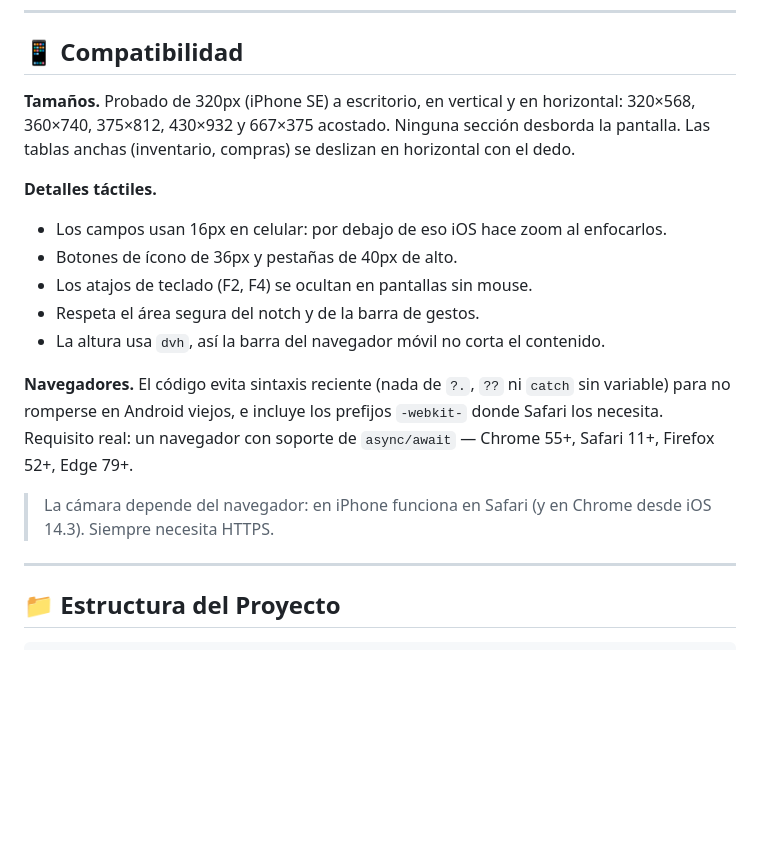
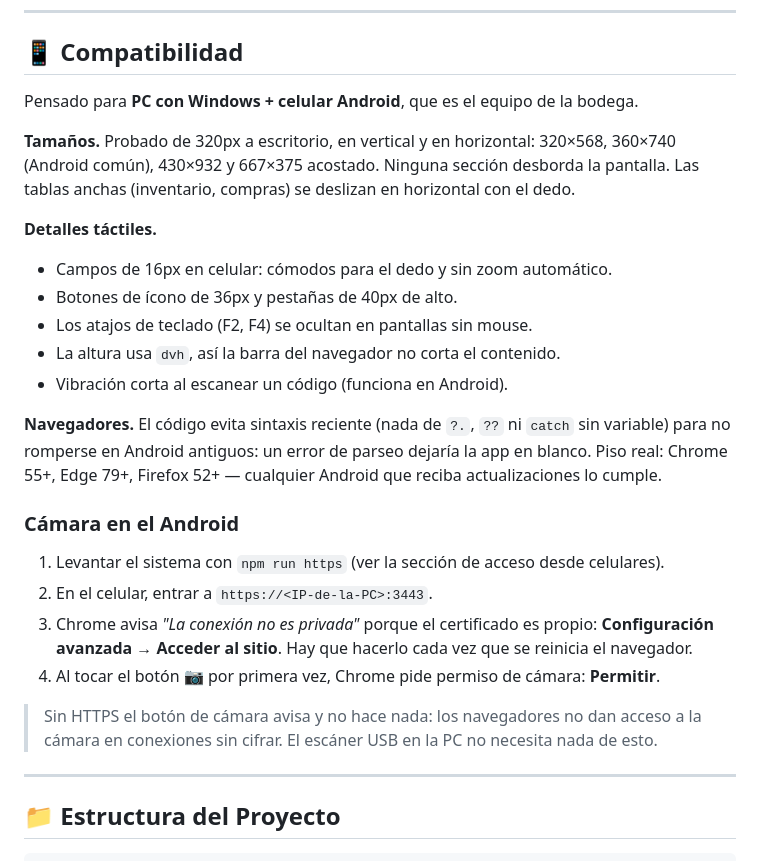
Before and after one commit to PK-251/Bodega, a Markdown page: README.md, the part around the change. Rendered like a GitHub page; blank space fills up the shorter version.

Commit message:
Documentar la compatibilidad real: Windows y Android
El equipo de la bodega es una PC con Windows y un celular Android,
no hay iPhone ni Mac. Se reescribió la sección para eso, con los
pasos concretos de la cámara en Chrome de Android: aceptar el aviso
del certificado propio y dar permiso de cámara.

Los ajustes de CSS para Safari se quedan: no estorban en Android y
no cuesta nada mantenerlos.

Co-Authored-By: Claude Opus 5 <noreply@anthropic.com>

```diff
--- a/README.md
+++ b/README.md
@@ -104,26 +104,38 @@ Registra la mercadería que entra a la bodega. Al guardar una compra:
 
 ## 📱 Compatibilidad
 
-**Tamaños.** Probado de 320px (iPhone SE) a escritorio, en vertical y en
-horizontal: 320×568, 360×740, 375×812, 430×932 y 667×375 acostado.
-Ninguna sección desborda la pantalla. Las tablas anchas (inventario, compras)
-se deslizan en horizontal con el dedo.
+Pensado para **PC con Windows + celular Android**, que es el equipo de la bodega.
+
+**Tamaños.** Probado de 320px a escritorio, en vertical y en horizontal:
+320×568, 360×740 (Android común), 430×932 y 667×375 acostado. Ninguna
+sección desborda la pantalla. Las tablas anchas (inventario, compras) se
+deslizan en horizontal con el dedo.
 
 **Detalles táctiles.**
 
-- Los campos usan 16px en celular: por debajo de eso iOS hace zoom al enfocarlos.
+- Campos de 16px en celular: cómodos para el dedo y sin zoom automático.
 - Botones de ícono de 36px y pestañas de 40px de alto.
 - Los atajos de teclado (F2, F4) se ocultan en pantallas sin mouse.
-- Respeta el área segura del notch y de la barra de gestos.
-- La altura usa `dvh`, así la barra del navegador móvil no corta el contenido.
+- La altura usa `dvh`, así la barra del navegador no corta el contenido.
+- Vibración corta al escanear un código (funciona en Android).
 
 **Navegadores.** El código evita sintaxis reciente (nada de `?.`, `??` ni
-`catch` sin variable) para no romperse en Android viejos, e incluye los
-prefijos `-webkit-` donde Safari los necesita. Requisito real: un navegador
-con soporte de `async/await` — Chrome 55+, Safari 11+, Firefox 52+, Edge 79+.
+`catch` sin variable) para no romperse en Android antiguos: un error de
+parseo dejaría la app en blanco. Piso real: Chrome 55+, Edge 79+,
+Firefox 52+ — cualquier Android que reciba actualizaciones lo cumple.
 
-> La cámara depende del navegador: en iPhone funciona en Safari (y en Chrome
-> desde iOS 14.3). Siempre necesita HTTPS.
+### Cámara en el Android
+
+1. Levantar el sistema con `npm run https` (ver la sección de acceso desde celulares).
+2. En el celular, entrar a `https://<IP-de-la-PC>:3443`.
+3. Chrome avisa *"La conexión no es privada"* porque el certificado es propio:
+   **Configuración avanzada → Acceder al sitio**. Hay que hacerlo cada vez que
+   se reinicia el navegador.
+4. Al tocar el botón 📷 por primera vez, Chrome pide permiso de cámara: **Permitir**.
+
+> Sin HTTPS el botón de cámara avisa y no hace nada: los navegadores no dan
+> acceso a la cámara en conexiones sin cifrar. El escáner USB en la PC no
+> necesita nada de esto.
 
 ---
 
```
